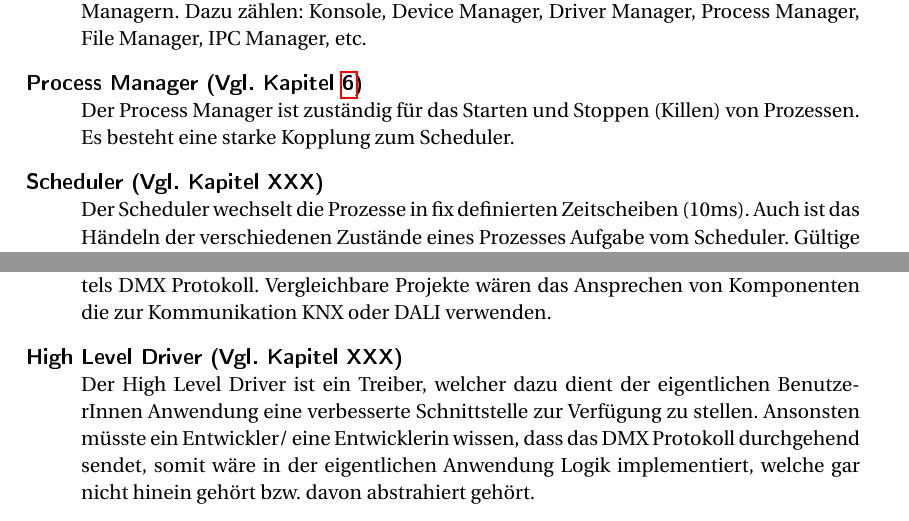
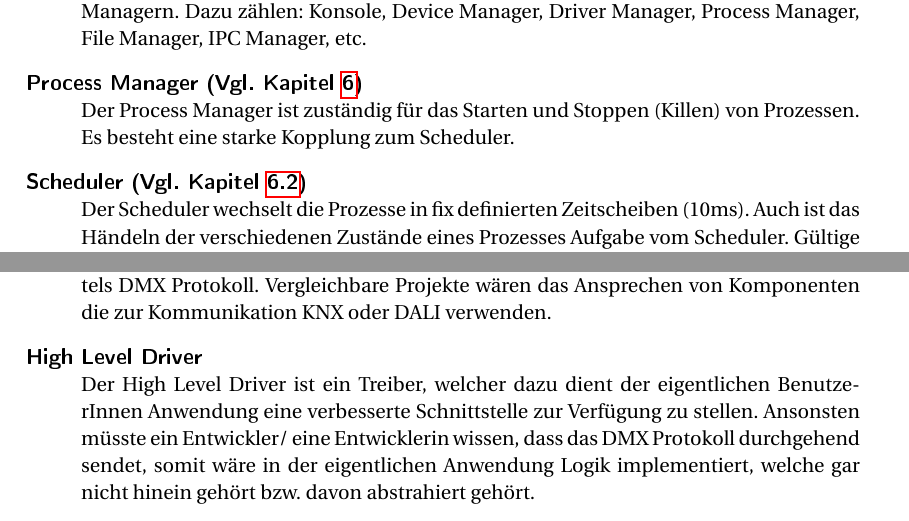
Before and after one commit to wake-0/fhvOS, a LaTeX paper (documentation/Documentation.tex, which reads documentation/chapters/architecture/architecture.tex): two parts of pages 12 and 13 of 51, joined at a grey line, cut so that both start at the same text. The pictures show the PDF file documentation/Documentation.pdf that the author committed with the source.

Commit message:
BUG 23 added scheduler label and reference in chapter 3

```diff
--- a/documentation/chapters/architecture/architecture.tex
+++ b/documentation/chapters/architecture/architecture.tex
@@ -47,7 +47,7 @@ Im folgenden wird eine kurze Erläuterung zu den einzelnen Komponenten der Abbil
 	\item[Driver Manager (Vgl. Kapitel \ref{secDriverManager})] \hfill \\
 	Der Driver Manager dient zum ansprechen der Treiber, welche vom Betriebssystem zur Verfügung gestellt werden. Sollte ein Treiber benötigt werden, muss dieser nicht erzeugt werden sondern kann über Driver Manager geholt werden.
 
-	\item[Device Manager (Vgl. Kapitel XXX)] \hfill \\
+	\item[Device Manager] \hfill \\
 	Der Device Manager dient wie bereits der Driver Manager zur Abstraktion der Treiber. D.h. eine Anwendung verwendet Geräte, welche vom Device Manager zur Verfügung gestellt werden. Ein Beispiel für Devices sind LEDs. Beim Ansprechen einer LED wird ein Treiber benötigt, ohne der Abstraktion auf Geräte müssten bei der Verwendung mehrerer LEDs auch mehrere LED Treiber geschrieben werden oder ein großer Treiber. Der Nachteil eines einzelnen Treibers ist, dass das Ansprechen einzelner LEDs viel Aufwand benötigt.
 
 	\item[Kernel] \hfill \\
@@ -56,7 +56,7 @@ Im folgenden wird eine kurze Erläuterung zu den einzelnen Komponenten der Abbil
 	\item[Process Manager (Vgl. Kapitel \ref{chapProcess})] \hfill \\
 	Der Process Manager ist zuständig für das Starten und Stoppen (Killen) von Prozessen. Es besteht eine starke Kopplung zum Scheduler.
 
-	\item[Scheduler (Vgl. Kapitel XXX)] \hfill \\
+	\item[Scheduler (Vgl. Kapitel \ref{secScheduler})] \hfill \\
 	Der Scheduler wechselt die Prozesse in fix definierten Zeitscheiben (10ms). Auch ist das Händeln der verschiedenen Zustände eines Prozesses Aufgabe vom Scheduler. Gültige Zustände sind: Ready, Running, Blocked, Sleeping und Free.
 
 	\item[Memory Manager/MMU (Vgl. Kapitel \ref{chapVirtualMemory})] \hfill \\
@@ -66,2 +66,3 @@ Im folgenden wird eine kurze Erläuterung zu den einzelnen Komponenten der Abbil
 	Der File Manager dient zum Verarbeiten von dateiabhängigen Operationen. Auflisten der einzelnen Inhalte in einem Verzeichnis, Öffnen einer Datei, Setzen des aktuellen Verzeichnis, etc. sind die Hauptaufgaben dieses Managers.
 
+	\item[Loader] \hfill \\
@@ -77,7 +77,7 @@ Im folgenden wird eine kurze Erläuterung zu den einzelnen Komponenten der Abbil
 	\item[User Application (Vgl. Kapitel \ref{chapApp})] \hfill \\
 	Bei der User Application handelt es sich um das Ansprechen eines Moving Heads mittels DMX Protokoll. Vergleichbare Projekte wären das Ansprechen von Komponenten die zur Kommunikation KNX oder DALI verwenden.
 
-	\item[High Level Driver (Vgl. Kapitel XXX)] \hfill \\
+	\item[High Level Driver] \hfill \\
 	Der High Level Driver ist ein Treiber, welcher dazu dient der eigentlichen BenutzerInnen Anwendung eine verbesserte Schnittstelle zur Verfügung zu stellen. Ansonsten müsste ein Entwickler/ eine Entwicklerin wissen, dass das DMX Protokoll durchgehend sendet, somit wäre in der eigentlichen Anwendung Logik implementiert, welche gar nicht hinein gehört bzw. davon abstrahiert gehört.
 \end{description}
 
```
Also changed, not shown: documentation/chapters/processmanagement/processmanagement.tex (+2 -0 lines), documentation/Documentation.pdf, documentation/chapters/architecture/architecture.tex (3 more changed lines).
